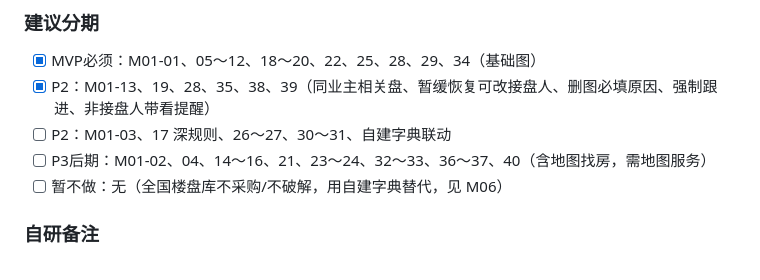
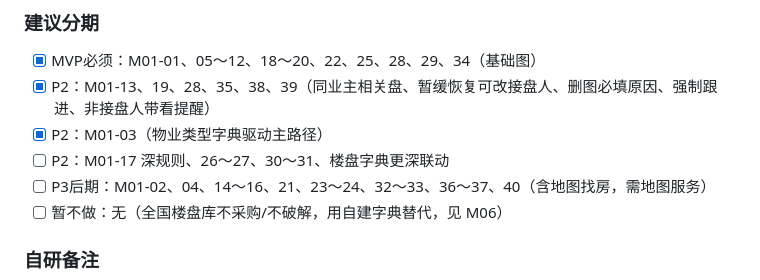
Before and after one commit to xiongfeiwang992-web/Hermes--ui, a Markdown page: docs/自研中介系统-开发总文档.md, the part around the change. GitHub-like rendering.

Commit message:
docs: mark M01-03 property_type dictionary done
Co-authored-by: xiongfeiwang992-web <xiongfeiwang992-web@users.noreply.github.com>

```diff
--- a/docs/自研中介系统-开发总文档.md
+++ b/docs/自研中介系统-开发总文档.md
@@ -250,7 +250,8 @@
 ### 建议分期
 - [x] MVP必须：M01-01、05～12、18～20、22、25、28、29、34（基础图）
 - [x] P2：M01-13、19、28、35、38、39（同业主相关盘、暂缓恢复可改接盘人、删图必填原因、强制跟进、非接盘人带看提醒）
-- [ ] P2：M01-03、17 深规则、26～27、30～31、自建字典联动
+- [x] P2：M01-03（物业类型字典驱动主路径）
+- [ ] P2：M01-17 深规则、26～27、30～31、楼盘字典更深联动
 - [ ] P3后期：M01-02、04、14～16、21、23～24、32～33、36～37、40（含地图找房，需地图服务）
 - [ ] 暂不做：无（全国楼盘库不采购/不破解，用自建字典替代，见 M06）
 
```
